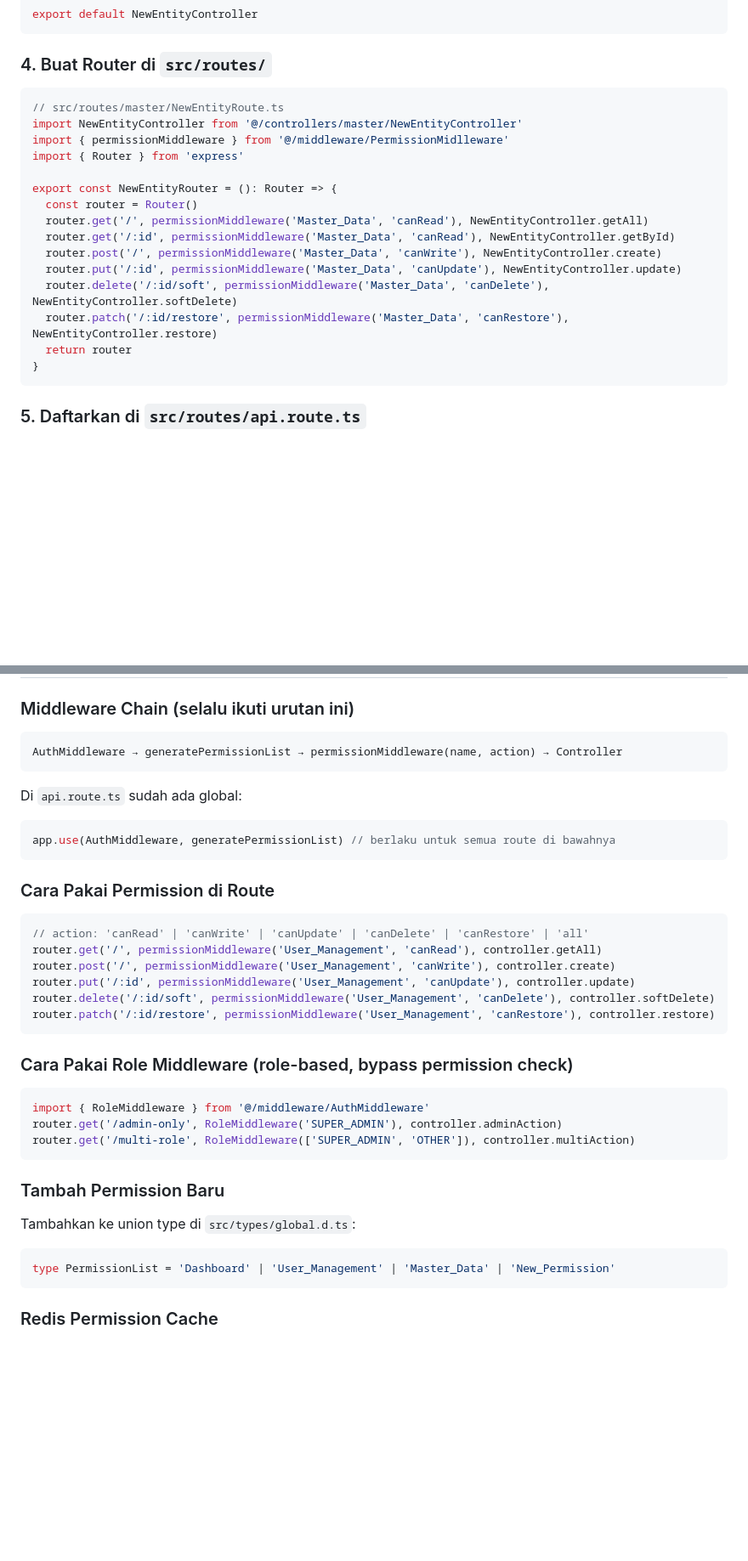
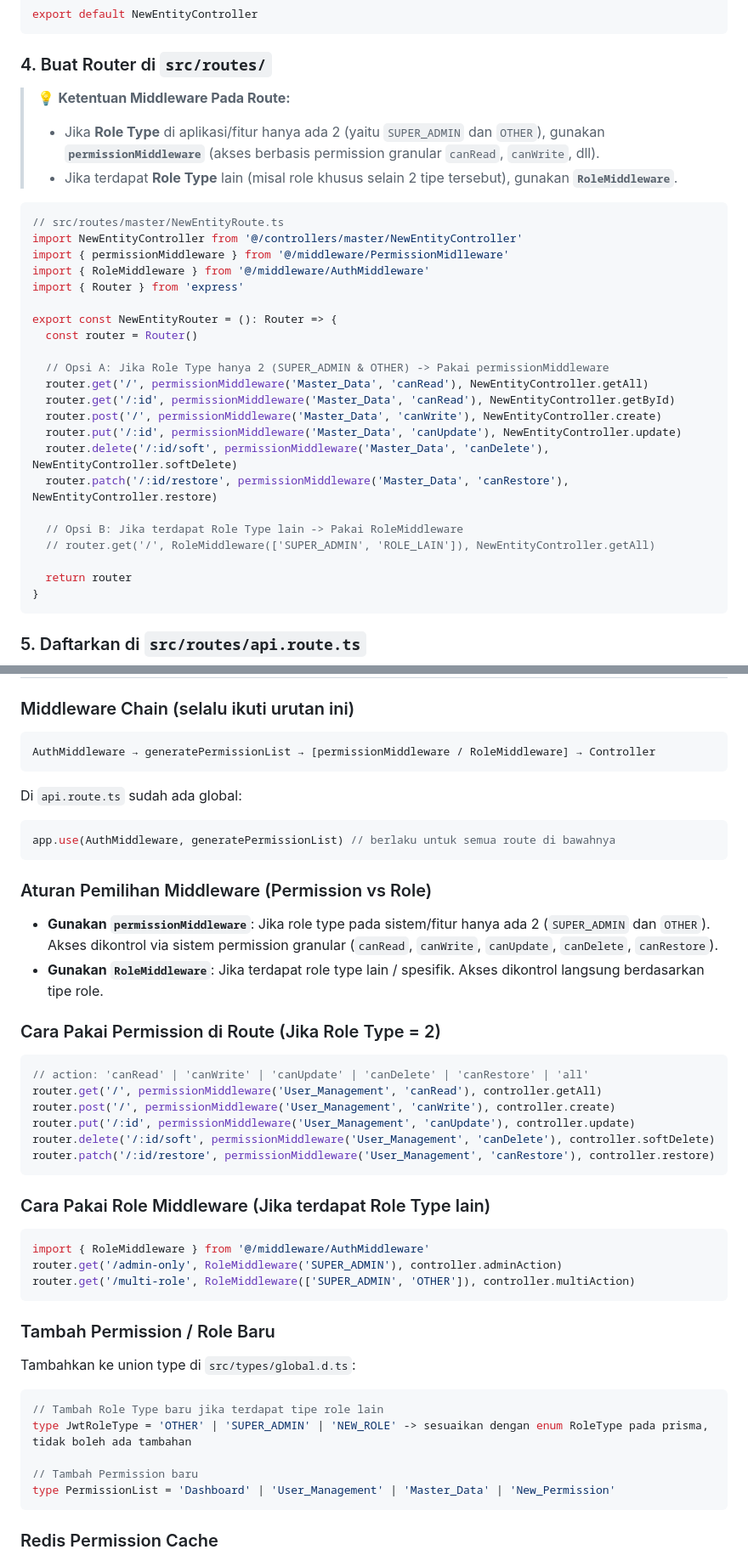
Before and after one commit to masqomar21/express-main-core, a Markdown page: .agents/rules/guide.md, 2 parts joined by grey strips. Shown at 85% size. GitHub-like rendering; blank space fills up the shorter version.

Commit message:
docs: update guide.md with middleware selection criteria between permissionMiddleware and RoleMiddleware

````diff
--- a/.agents/rules/guide.md
+++ b/.agents/rules/guide.md
@@ -231,20 +231,31 @@ export default NewEntityController
 
 ### 4. Buat Router di `src/routes/`
 
+> 💡 **Ketentuan Middleware Pada Route:**
+> - Jika **Role Type** di aplikasi/fitur hanya ada 2 (yaitu `SUPER_ADMIN` dan `OTHER`), gunakan **`permissionMiddleware`** (akses berbasis permission granular `canRead`, `canWrite`, dll).
+> - Jika terdapat **Role Type** lain (misal role khusus selain 2 tipe tersebut), gunakan **`RoleMiddleware`**.
+
 ```ts
 // src/routes/master/NewEntityRoute.ts
 import NewEntityController from '@/controllers/master/NewEntityController'
 import { permissionMiddleware } from '@/middleware/PermissionMidlleware'
+import { RoleMiddleware } from '@/middleware/AuthMiddleware'
 import { Router } from 'express'
 
 export const NewEntityRouter = (): Router => {
   const router = Router()
+
+  // Opsi A: Jika Role Type hanya 2 (SUPER_ADMIN & OTHER) -> Pakai permissionMiddleware
   router.get('/', permissionMiddleware('Master_Data', 'canRead'), NewEntityController.getAll)
   router.get('/:id', permissionMiddleware('Master_Data', 'canRead'), NewEntityController.getById)
   router.post('/', permissionMiddleware('Master_Data', 'canWrite'), NewEntityController.create)
   router.put('/:id', permissionMiddleware('Master_Data', 'canUpdate'), NewEntityController.update)
   router.delete('/:id/soft', permissionMiddleware('Master_Data', 'canDelete'), NewEntityController.softDelete)
   router.patch('/:id/restore', permissionMiddleware('Master_Data', 'canRestore'), NewEntityController.restore)
+
+  // Opsi B: Jika terdapat Role Type lain -> Pakai RoleMiddleware
+  // router.get('/', RoleMiddleware(['SUPER_ADMIN', 'ROLE_LAIN']), NewEntityController.getAll)
+
   return router
 }
 ```
@@ -264,7 +275,7 @@ app.use(CONFIG.apiUrl + 'master/new-entity', NewEntityRouter())
 ### Middleware Chain (selalu ikuti urutan ini)
 
 ```
-AuthMiddleware → generatePermissionList → permissionMiddleware(name, action) → Controller
+AuthMiddleware → generatePermissionList → [permissionMiddleware / RoleMiddleware] → Controller
 ```
 
 Di `api.route.ts` sudah ada global:
@@ -272,7 +283,12 @@ Di `api.route.ts` sudah ada global:
 app.use(AuthMiddleware, generatePermissionList) // berlaku untuk semua route di bawahnya
 ```
 
-### Cara Pakai Permission di Route
+### Aturan Pemilihan Middleware (Permission vs Role)
+
+- **Gunakan `permissionMiddleware`**: Jika role type pada sistem/fitur hanya ada 2 (`SUPER_ADMIN` dan `OTHER`). Akses dikontrol via sistem permission granular (`canRead`, `canWrite`, `canUpdate`, `canDelete`, `canRestore`).
+- **Gunakan `RoleMiddleware`**: Jika terdapat role type lain / spesifik. Akses dikontrol langsung berdasarkan tipe role.
+
+### Cara Pakai Permission di Route (Jika Role Type = 2)
 
 ```ts
 // action: 'canRead' | 'canWrite' | 'canUpdate' | 'canDelete' | 'canRestore' | 'all'
@@ -283,7 +299,7 @@ router.delete('/:id/soft', permissionMiddleware('User_Management', 'canDelete'),
 router.patch('/:id/restore', permissionMiddleware('User_Management', 'canRestore'), controller.restore)
 ```
 
-### Cara Pakai Role Middleware (role-based, bypass permission check)
+### Cara Pakai Role Middleware (Jika terdapat Role Type lain)
 
 ```ts
 import { RoleMiddleware } from '@/middleware/AuthMiddleware'
@@ -291,10 +307,14 @@ router.get('/admin-only', RoleMiddleware('SUPER_ADMIN'), controller.adminAction)
 router.get('/multi-role', RoleMiddleware(['SUPER_ADMIN', 'OTHER']), controller.multiAction)
 ```
 
-### Tambah Permission Baru
+### Tambah Permission / Role Baru
 
 Tambahkan ke union type di `src/types/global.d.ts`:
 ```ts
+// Tambah Role Type baru jika terdapat tipe role lain
+type JwtRoleType = 'OTHER' | 'SUPER_ADMIN' | 'NEW_ROLE' -> sesuaikan dengan enum RoleType pada prisma, tidak boleh ada tambahan
+
+// Tambah Permission baru
 type PermissionList = 'Dashboard' | 'User_Management' | 'Master_Data' | 'New_Permission'
 ```
 
````
